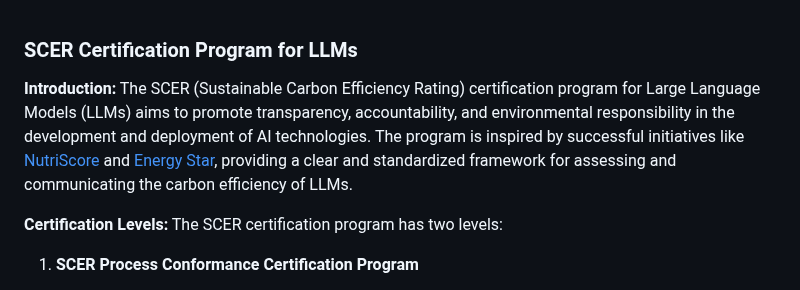
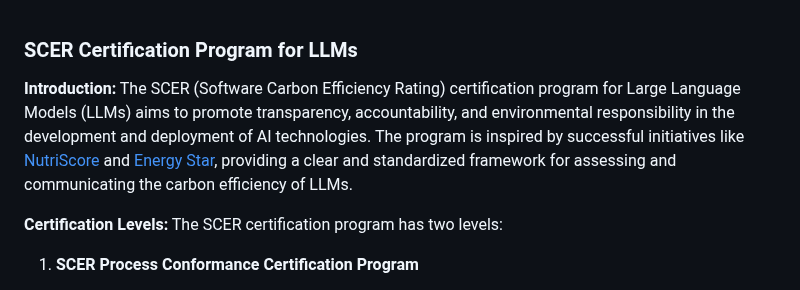
Before and after one commit to Green-Software-Foundation/scer, a Markdown page: SCER_Certification_Program/SCER_Certification_Prorgram_for_LLMs.md, the part around the change. Drawn GitHub-style.

Commit message:
Update SCER_Certification_Prorgram_for_LLMs.md
typo

Signed-off-by: chrisxie-fw <54118227+chrisxie-fw@users.noreply.github.com>

```diff
--- a/SCER_Certification_Program/SCER_Certification_Prorgram_for_LLMs.md
+++ b/SCER_Certification_Program/SCER_Certification_Prorgram_for_LLMs.md
@@ -1,7 +1,7 @@
 ### SCER Certification Program for LLMs
 
 **Introduction:**
-The SCER (Sustainable Carbon Efficiency Rating) certification program for Large Language Models (LLMs) aims to promote transparency, accountability, and environmental responsibility in the development and deployment of AI technologies. The program is inspired by successful initiatives like [NutriScore](https://www.santepubliquefrance.fr/en/nutri-score) and [Energy Star](https://www.energystar.gov/), providing a clear and standardized framework for assessing and communicating the carbon efficiency of LLMs.
+The SCER (Software Carbon Efficiency Rating) certification program for Large Language Models (LLMs) aims to promote transparency, accountability, and environmental responsibility in the development and deployment of AI technologies. The program is inspired by successful initiatives like [NutriScore](https://www.santepubliquefrance.fr/en/nutri-score) and [Energy Star](https://www.energystar.gov/), providing a clear and standardized framework for assessing and communicating the carbon efficiency of LLMs.
 
 **Certification Levels:**
 The SCER certification program has two levels:
```
